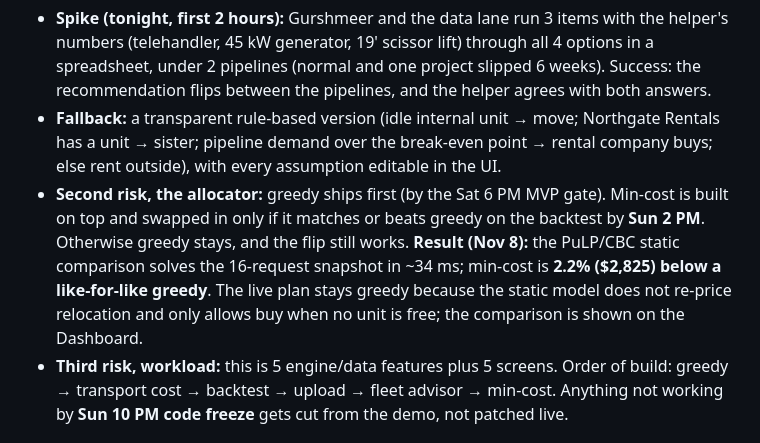
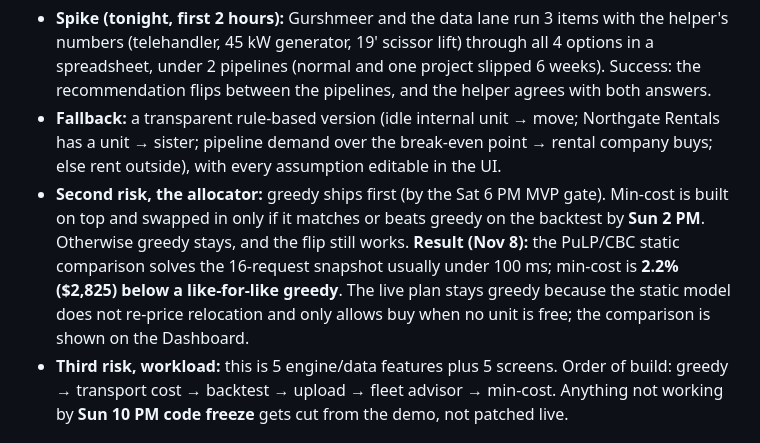
Before and after one commit to singhg349-wq/yardsense-nathacks26, a Markdown page: plan.md, the part around the change. GitHub-like rendering.

```diff
--- a/plan.md
+++ b/plan.md
@@ -103,7 +103,7 @@ If the company already uses Procore's Equipment tool (still unknown), position Y
 **"Our group-cost numbers match what a real coordinator would do, and the answer isn't obvious."**
 - **Spike (tonight, first 2 hours):** Gurshmeer and the data lane run 3 items with the helper's numbers (telehandler, 45 kW generator, 19' scissor lift) through all 4 options in a spreadsheet, under 2 pipelines (normal and one project slipped 6 weeks). Success: the recommendation flips between the pipelines, and the helper agrees with both answers.
 - **Fallback:** a transparent rule-based version (idle internal unit → move; Northgate Rentals has a unit → sister; pipeline demand over the break-even point → rental company buys; else rent outside), with every assumption editable in the UI.
-- **Second risk, the allocator:** greedy ships first (by the Sat 6 PM MVP gate). Min-cost is built on top and swapped in only if it matches or beats greedy on the backtest by **Sun 2 PM**. Otherwise greedy stays, and the flip still works. **Result (Nov 8):** the PuLP/CBC static comparison solves the 16-request snapshot in ~34 ms; min-cost is **2.2% ($2,825) below a like-for-like greedy**. The live plan stays greedy because the static model does not re-price relocation and only allows buy when no unit is free; the comparison is shown on the Dashboard.
+- **Second risk, the allocator:** greedy ships first (by the Sat 6 PM MVP gate). Min-cost is built on top and swapped in only if it matches or beats greedy on the backtest by **Sun 2 PM**. Otherwise greedy stays, and the flip still works. **Result (Nov 8):** the PuLP/CBC static comparison solves the 16-request snapshot usually under 100 ms; min-cost is **2.2% ($2,825) below a like-for-like greedy**. The live plan stays greedy because the static model does not re-price relocation and only allows buy when no unit is free; the comparison is shown on the Dashboard.
 - **Third risk, workload:** this is 5 engine/data features plus 5 screens. Order of build: greedy → transport cost → backtest → upload → fleet advisor → min-cost. Anything not working by **Sun 10 PM code freeze** gets cut from the demo, not patched live.
 
 ## Task split
```
Also changed, not shown: README.md (+12 -0 lines), docs/screenshots/dashboard.png (added), docs/screenshots/data-upload.png (added), docs/screenshots/fleet-advisor.png (added), docs/screenshots/map.png (added), docs/screenshots/requests.png (added), docs/screenshots/timeline.png (added).
